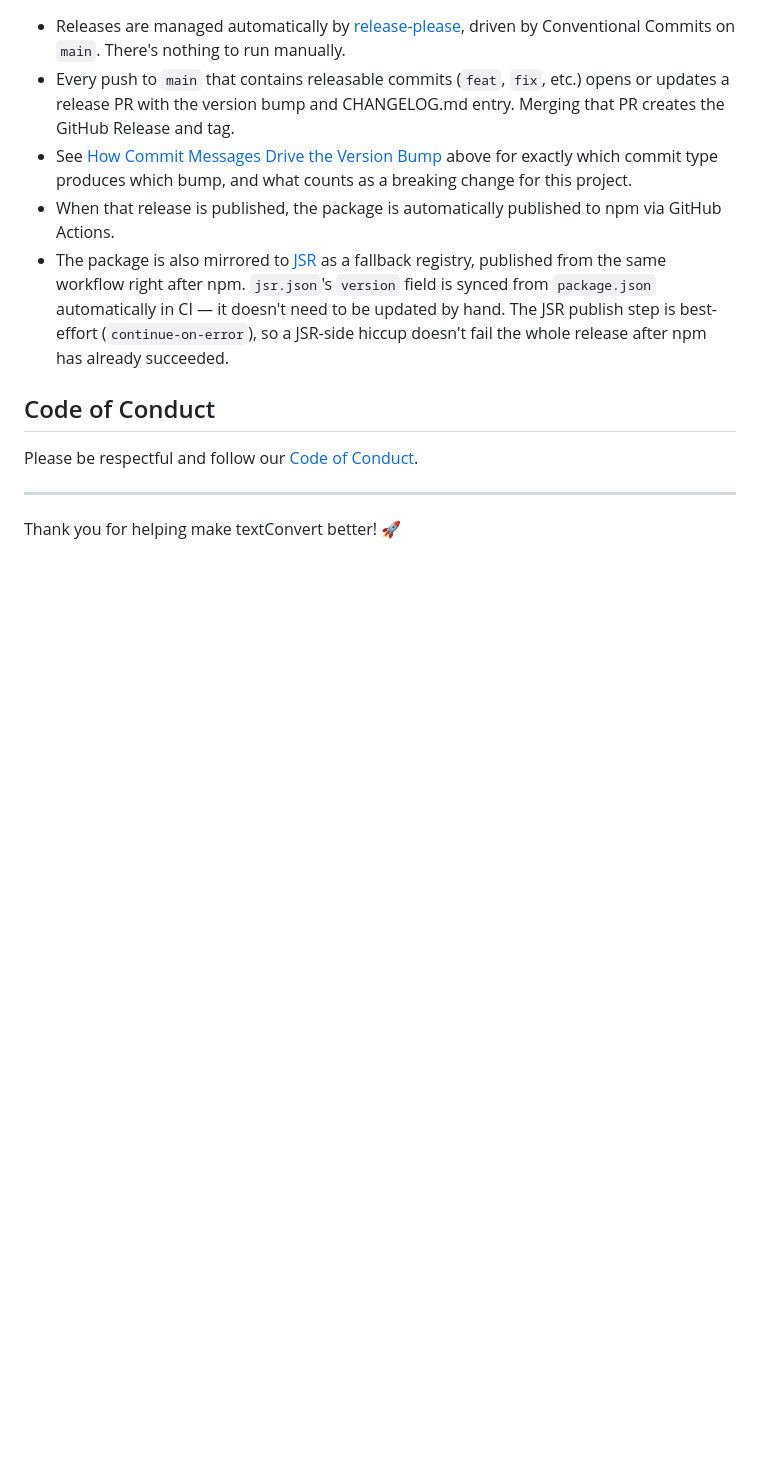
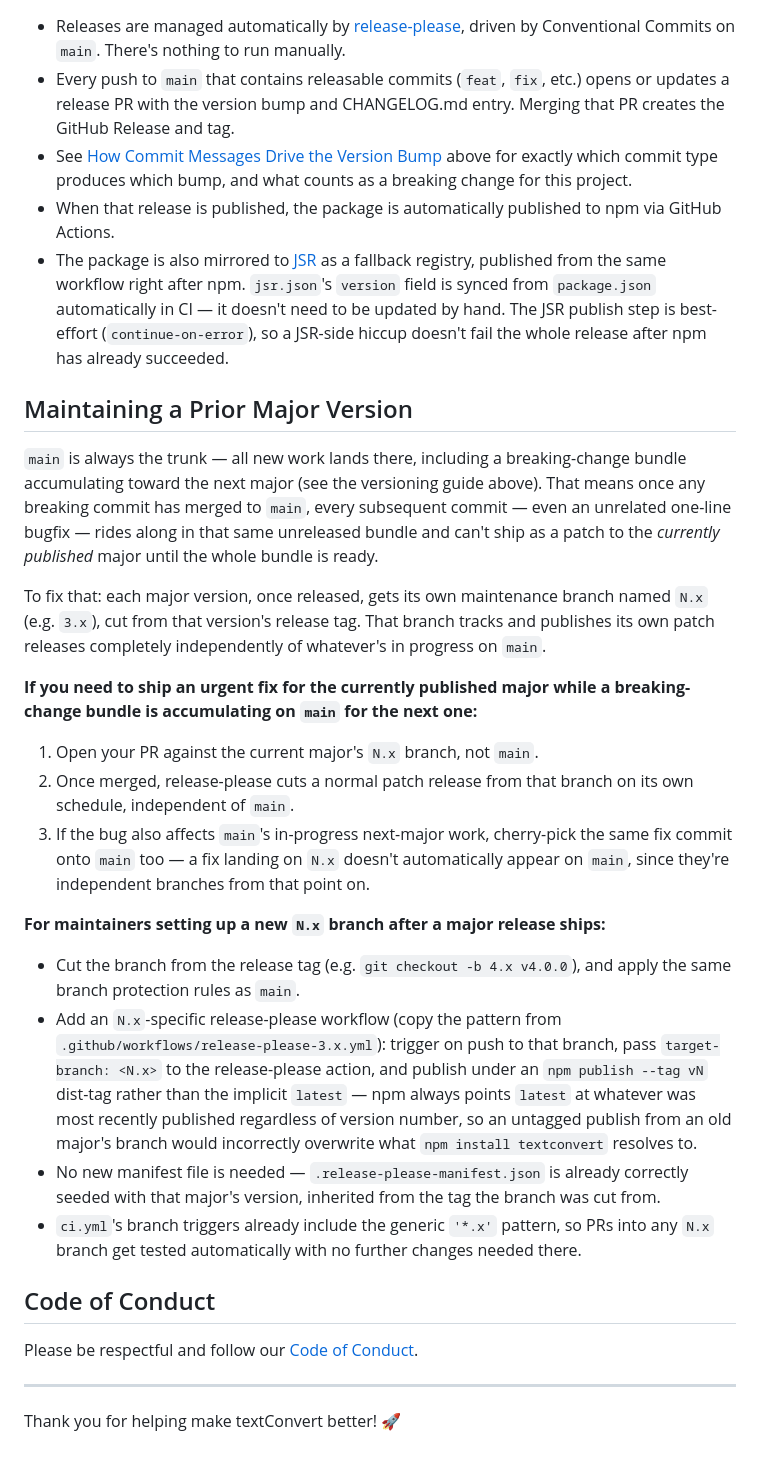
Before and after one commit to Monsieur-Nico/textConvert, a Markdown page: CONTRIBUTING.md, the part around the change. Rendered like a GitHub page; blank space fills up the shorter version.

Commit message:
docs: document the maintenance-branch policy in CONTRIBUTING.md
Adds a "Maintaining a Prior Major Version" section explaining the
process settled in #442: an urgent fix for the currently published
major goes to that version's N.x branch (not main) while a
breaking-change bundle for the next major accumulates on main, plus
the setup steps for cutting a new N.x branch after each major
release.

Part of #442.

```diff
--- a/CONTRIBUTING.md
+++ b/CONTRIBUTING.md
@@ -197,6 +197,25 @@ This project follows the [all-contributors](https://allcontributors.org/) specif
 - When that release is published, the package is automatically published to npm via GitHub Actions.
 - The package is also mirrored to [JSR](https://jsr.io/@monsieur-nico/textconvert) as a fallback registry, published from the same workflow right after npm. `jsr.json`'s `version` field is synced from `package.json` automatically in CI — it doesn't need to be updated by hand. The JSR publish step is best-effort (`continue-on-error`), so a JSR-side hiccup doesn't fail the whole release after npm has already succeeded.
 
+## Maintaining a Prior Major Version
+
+`main` is always the trunk — all new work lands there, including a breaking-change bundle accumulating toward the next major (see the versioning guide above). That means once any breaking commit has merged to `main`, every subsequent commit — even an unrelated one-line bugfix — rides along in that same unreleased bundle and can't ship as a patch to the _currently published_ major until the whole bundle is ready.
+
+To fix that: each major version, once released, gets its own maintenance branch named `N.x` (e.g. `3.x`), cut from that version's release tag. That branch tracks and publishes its own patch releases completely independently of whatever's in progress on `main`.
+
+**If you need to ship an urgent fix for the currently published major while a breaking-change bundle is accumulating on `main` for the next one:**
+
+1. Open your PR against the current major's `N.x` branch, not `main`.
+2. Once merged, release-please cuts a normal patch release from that branch on its own schedule, independent of `main`.
+3. If the bug also affects `main`'s in-progress next-major work, cherry-pick the same fix commit onto `main` too — a fix landing on `N.x` doesn't automatically appear on `main`, since they're independent branches from that point on.
+
+**For maintainers setting up a new `N.x` branch after a major release ships:**
+
+- Cut the branch from the release tag (e.g. `git checkout -b 4.x v4.0.0`), and apply the same branch protection rules as `main`.
+- Add an `N.x`-specific release-please workflow (copy the pattern from `.github/workflows/release-please-3.x.yml`): trigger on push to that branch, pass `target-branch: <N.x>` to the release-please action, and publish under an `npm publish --tag vN` dist-tag rather than the implicit `latest` — npm always points `latest` at whatever was most recently published regardless of version number, so an untagged publish from an old major's branch would incorrectly overwrite what `npm install textconvert` resolves to.
+- No new manifest file is needed — `.release-please-manifest.json` is already correctly seeded with that major's version, inherited from the tag the branch was cut from.
+- `ci.yml`'s branch triggers already include the generic `'*.x'` pattern, so PRs into any `N.x` branch get tested automatically with no further changes needed there.
+
 ## Code of Conduct
 
 Please be respectful and follow our [Code of Conduct](CODE_OF_CONDUCT.md).
```
